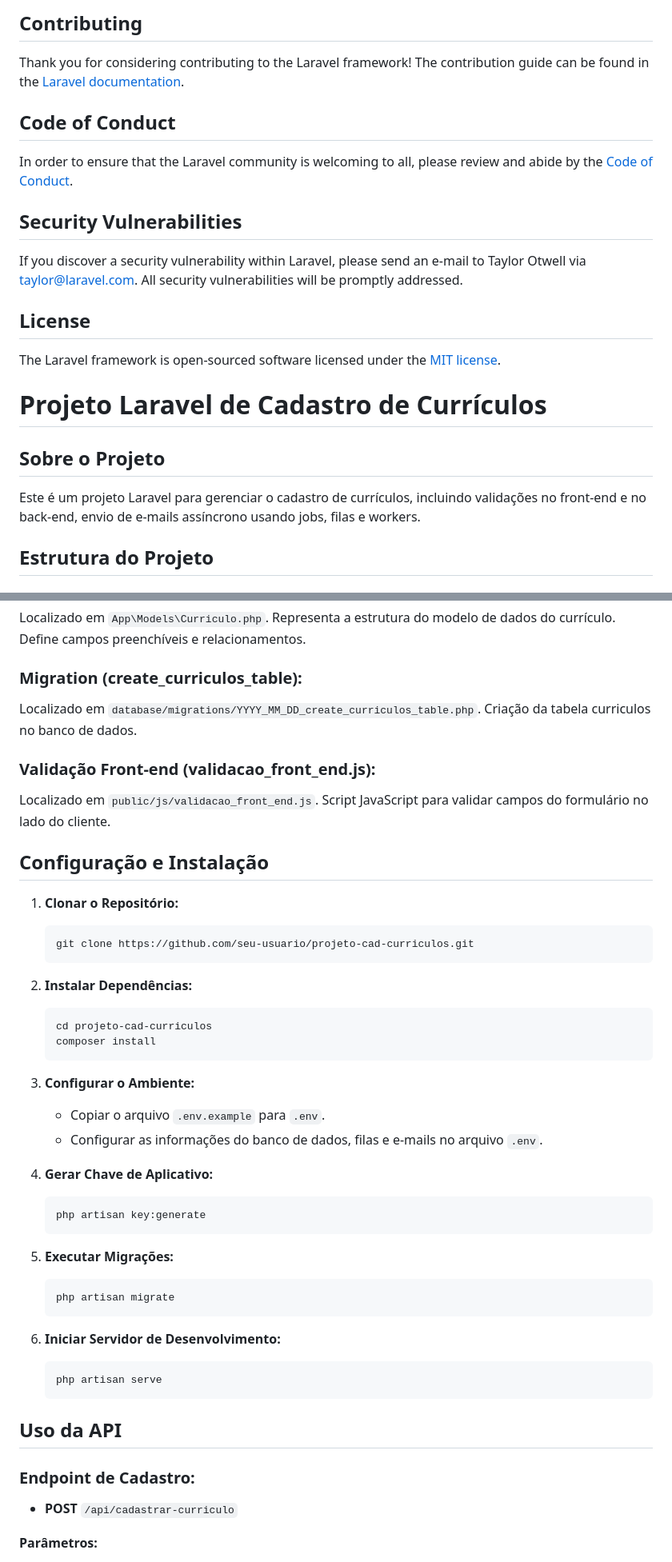
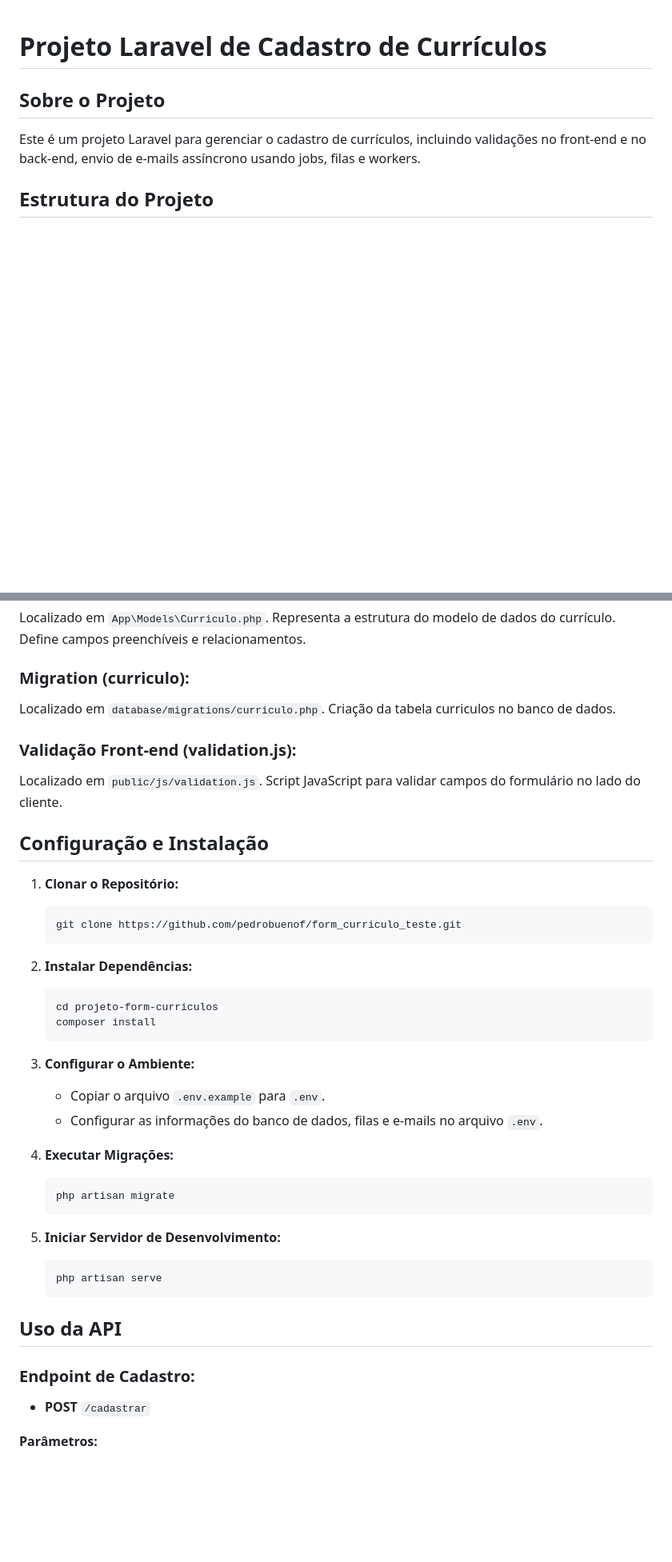
Before and after one commit to pedrobuenof/form_curriculo_teste, a Markdown page: README.md, 2 parts joined by grey strips. Shown at 80% size. Rendered like a GitHub page; blank space fills up the shorter version.

Commit message:
Terceiro ajuste do README

````diff
--- a/README.md
+++ b/README.md
@@ -52,19 +1,3 @@ We would like to extend our thanks to the following sponsors for funding Laravel
-## Contributing
-
-Thank you for considering contributing to the Laravel framework! The contribution guide can be found in the [Laravel documentation](https://laravel.com/docs/contributions).
-
-## Code of Conduct
-
-In order to ensure that the Laravel community is welcoming to all, please review and abide by the [Code of Conduct](https://laravel.com/docs/contributions#code-of-conduct).
-
-## Security Vulnerabilities
-
-If you discover a security vulnerability within Laravel, please send an e-mail to Taylor Otwell via [taylor@laravel.com](mailto:taylor@laravel.com). All security vulnerabilities will be promptly addressed.
-
-## License
-
-The Laravel framework is open-sourced software licensed under the [MIT license](https://opensource.org/licenses/MIT).
-
 # Projeto Laravel de Cadastro de Currículos
 
 ## Sobre o Projeto
@@ -114,26 +47,26 @@ Localizado em `App\Models\Curriculo.php`.
 Representa a estrutura do modelo de dados do currículo.
 Define campos preenchíveis e relacionamentos.
 
-### Migration (create_curriculos_table):
+### Migration (curriculo):
 
-Localizado em `database/migrations/YYYY_MM_DD_create_curriculos_table.php`.
+Localizado em `database/migrations/curriculo.php`.
 Criação da tabela curriculos no banco de dados.
 
-### Validação Front-end (validacao_front_end.js):
+### Validação Front-end (validation.js):
 
-Localizado em `public/js/validacao_front_end.js`.
+Localizado em `public/js/validation.js`.
 Script JavaScript para validar campos do formulário no lado do cliente.
 
 ## Configuração e Instalação
 
 1. **Clonar o Repositório:**
     ```bash
-    git clone https://github.com/seu-usuario/projeto-cad-curriculos.git
+    git clone https://github.com/pedrobuenof/form_curriculo_teste.git
     ```
 
 2. **Instalar Dependências:**
     ```bash
-    cd projeto-cad-curriculos
+    cd projeto-form-curriculos
     composer install
     ```
 
@@ -141,17 +74,13 @@ Script JavaScript para validar campos do formulário no lado do cliente.
     - Copiar o arquivo `.env.example` para `.env`.
     - Configurar as informações do banco de dados, filas e e-mails no arquivo `.env`.
 
-4. **Gerar Chave de Aplicativo:**
-    ```bash
-    php artisan key:generate
-    ```
 
-5. **Executar Migrações:**
+4. **Executar Migrações:**
     ```bash
     php artisan migrate
     ```
 
-6. **Iniciar Servidor de Desenvolvimento:**
+5. **Iniciar Servidor de Desenvolvimento:**
     ```bash
     php artisan serve
     ```
@@ -159,7 +88,7 @@ Script JavaScript para validar campos do formulário no lado do cliente.
 ## Uso da API
 
 ### Endpoint de Cadastro:
-- **POST** `/api/cadastrar-curriculo`
+- **POST** `/cadastrar`
 
 **Parâmetros:**
 - `nome`: Nome do candidato (obrigatório).
````
Also changed, not shown: other parts of README.md (+0 -51 lines).
